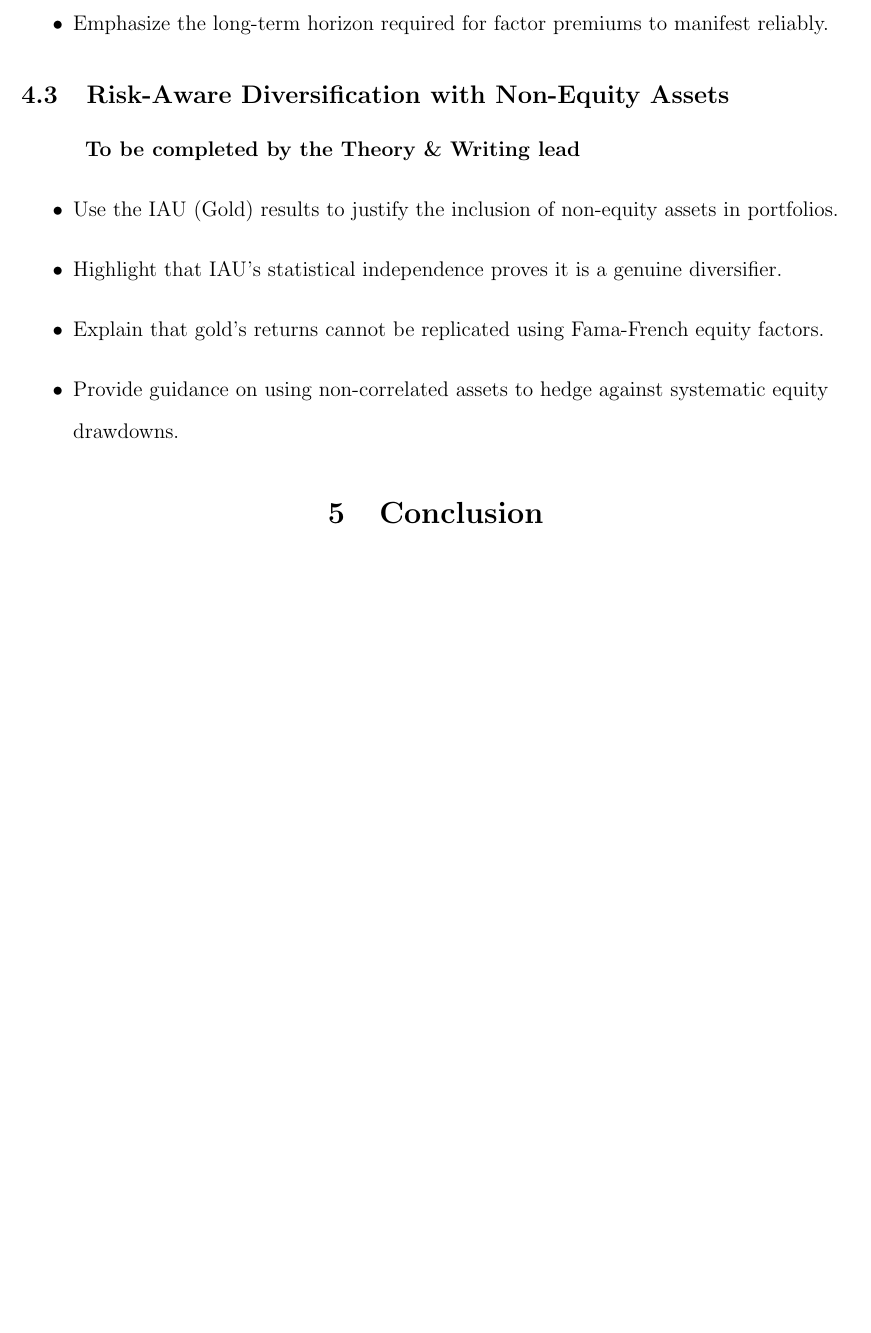
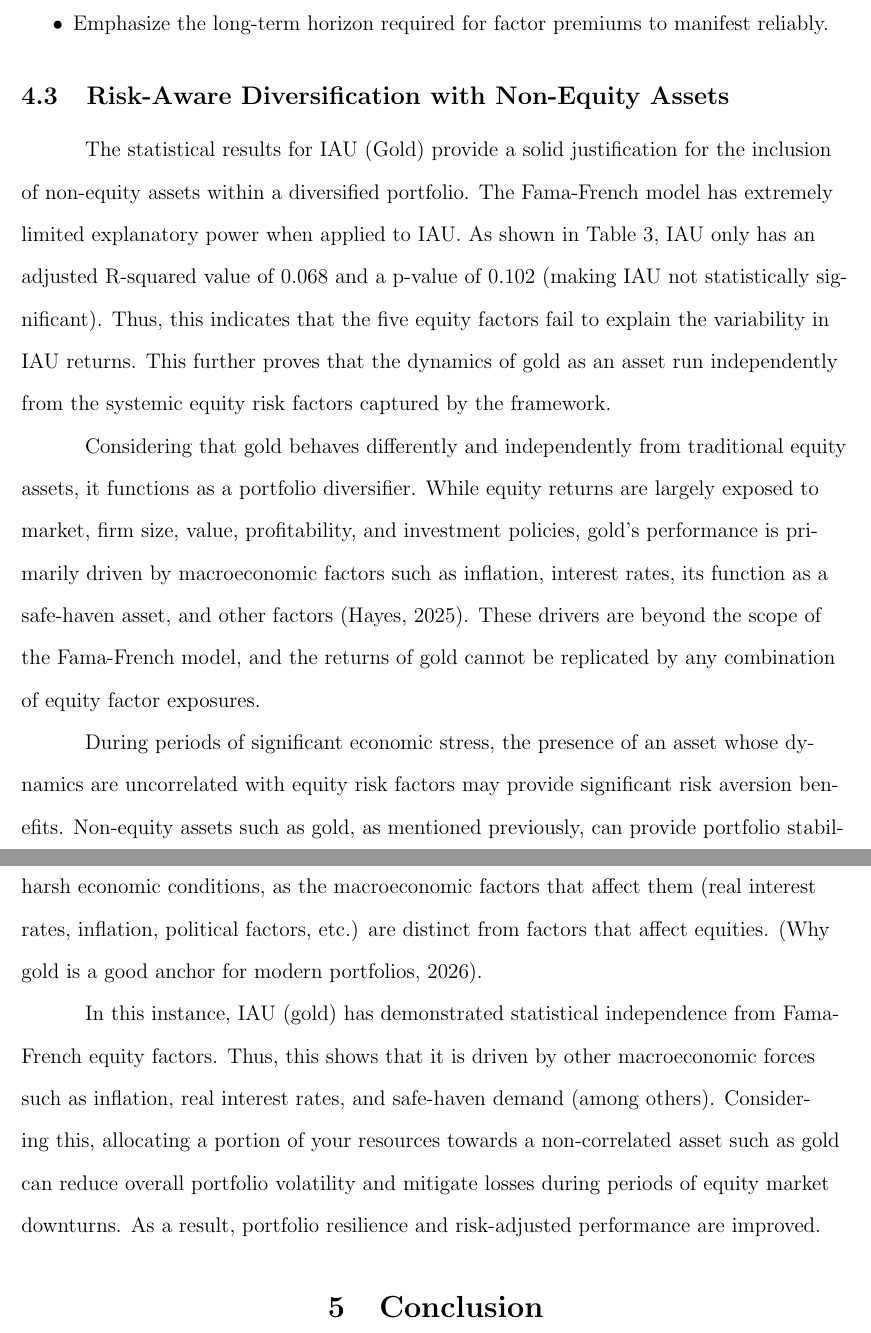
Before and after one commit to sakudiff/FINLYTS-Group-2, a LaTeX document (Final_Paper_Latex/Final_Paper.tex): part of page 27 of 44 before the commit and two parts of pages 28 and 29 of 46 after it, the two joined at a grey line, cut so that both start at the same text, the shorter picture padded with empty space. Compiled offline with pdfLaTeX.

Commit message:
Update Final_Paper.tex: Added Sections 4.1 and 4.3

```diff
--- a/Final_Paper_Latex/Final_Paper.tex
+++ b/Final_Paper_Latex/Final_Paper.tex
@@ -425,13 +429,15 @@ The regression intercepts, specifically the alpha ($\hat{\alpha}$) coefficients,
 
 \subsection{Risk-Aware Diversification with Non-Equity Assets}
 
-\textbf{To be completed by the \textbf{Theory \& Writing lead}}
-\begin{itemize}
-    \item Use the IAU (Gold) results to justify the inclusion of non-equity assets in portfolios.
-    \item Highlight that IAU's statistical independence proves it is a genuine diversifier.
-    \item Explain that gold's returns cannot be replicated using Fama-French equity factors.
-    \item Provide guidance on using non-correlated assets to hedge against systematic equity drawdowns.
-\end{itemize}
+The statistical results for IAU (Gold) provide a solid justification for the inclusion of non-equity assets within a diversified portfolio. The Fama-French model has extremely limited explanatory power when applied to IAU. As shown in Table 3, IAU only has an adjusted R-squared value of 0.068 and a p-value of 0.102 (making IAU not statistically significant). Thus, this indicates that the five equity factors fail to explain the variability in IAU returns. This further proves that the dynamics of gold as an asset run independently from the systemic equity risk factors captured by the framework.
+
+Considering that gold behaves differently and independently from traditional equity assets, it functions as a portfolio diversifier. While equity returns are largely exposed to market, firm size, value, profitability, and investment policies, gold’s performance is primarily driven by macroeconomic factors such as inflation, interest rates, its function as a safe-haven asset, and other factors (Hayes, 2025). These drivers are beyond the scope of the Fama-French model, and the returns of gold cannot be replicated by any combination of equity factor exposures.
+
+During periods of significant economic stress, the presence of an asset whose dynamics are uncorrelated with equity risk factors may provide significant risk aversion benefits. Non-equity assets such as gold, as mentioned previously, can provide portfolio stability in times of economic drawdowns. Thus, including gold may allow a portfolio to weather harsh economic conditions, as the macroeconomic factors that affect them (real interest rates, inflation, political factors, etc.) are distinct from factors that affect equities. (Why gold is a good anchor for modern portfolios, 2026).
+
+In this instance, IAU (gold) has demonstrated statistical independence from Fama-French equity factors. Thus, this shows that it is driven by other macroeconomic forces such as inflation, real interest rates, and safe-haven demand (among others). Considering this, allocating a portion of your resources towards a non-correlated asset such as gold can reduce overall portfolio volatility and mitigate losses during periods of equity market downturns. As a result, portfolio resilience and risk-adjusted performance are improved.
+
+
 
 \section{Conclusion}
 
```
Also changed, not shown: Final_Paper_Latex/Final_Paper.tex (16 more changed lines).
